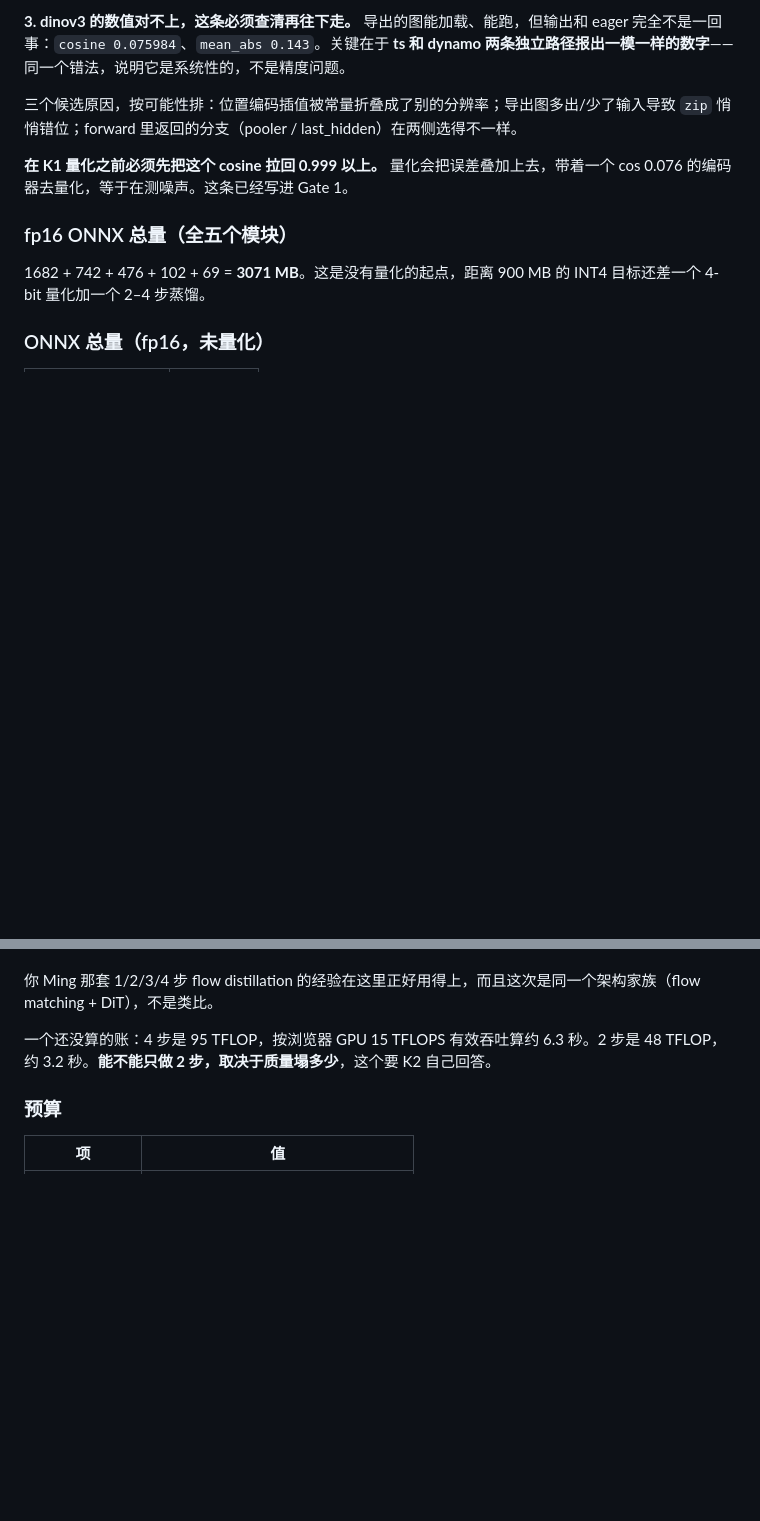
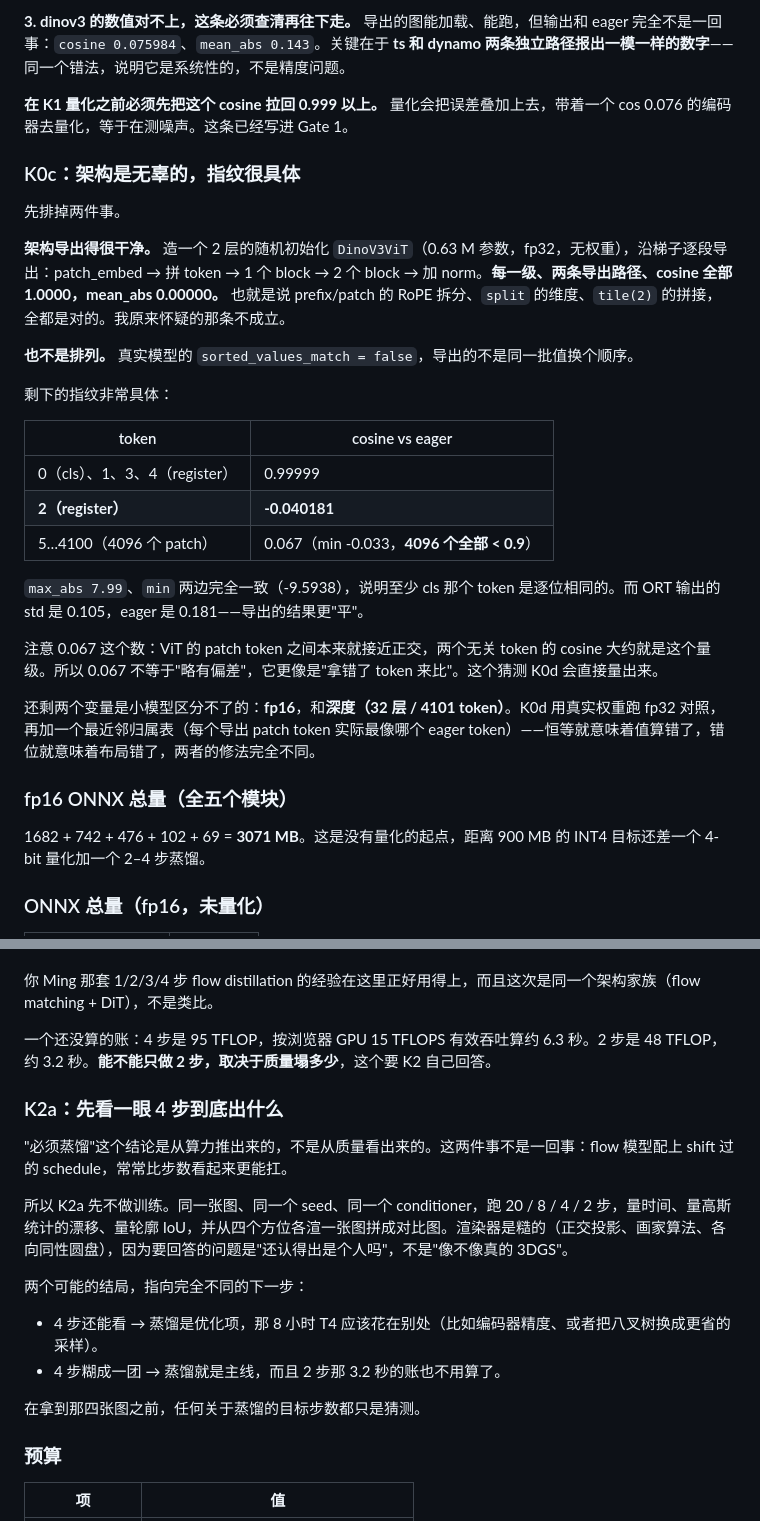
Before and after one commit to idefinity/research-webml-flip, a Markdown page: PLAN.md, 2 parts joined by grey strips. GitHub-like rendering; blank space fills up the shorter version.

Commit message:
PLAN: rule out the architecture, record the fingerprint, question the premise
K0c deleted two hypotheses from the list and left a much narrower question:
a 2-layer fp32 DinoV3ViT exports to cosine 1.0000 at every rung, so the
prefix/patch RoPE handling is fine, and the real model's output is not a
permutation of eager's. What remains is prefix tokens exact, all 4096 patch
tokens at 0.067 - and 0.067 is about what two unrelated ViT tokens score, so
it does not mean 'slightly off'.

Also records that K2a exists to challenge the plan's own premise. 'Distillation
is mandatory' was derived from TFLOPs, and TFLOPs do not answer whether four
steps still produces a person.

```diff
--- a/PLAN.md
+++ b/PLAN.md
@@ -193,9 +193,29 @@ TypeError: Module._wrapped_call_impl() got multiple values for argument 'mod'
 **3. dinov3 的数值对不上，这条必须查清再往下走。**
 导出的图能加载、能跑，但输出和 eager 完全不是一回事：`cosine 0.075984`、`mean_abs 0.143`。关键在于 **ts 和 dynamo 两条独立路径报出一模一样的数字**——同一个错法，说明它是系统性的，不是精度问题。
 
-三个候选原因，按可能性排：位置编码插值被常量折叠成了别的分辨率；导出图多出/少了输入导致 `zip` 悄悄错位；forward 里返回的分支（pooler / last_hidden）在两侧选得不一样。
+**在 K1 量化之前必须先把这个 cosine 拉回 0.999 以上。** 量化会把误差叠加上去，带着一个 cos 0.076 的编码器去量化，等于在测噪声。这条已经写进 Gate 1。
 
-**在 K1 量化之前必须先把这个 cosine 拉回 0.999 以上。** 量化会把误差叠加上去，带着一个 cos 0.076 的编码器去量化，等于在测噪声。这条已经写进 Gate 1。
+### K0c：架构是无辜的，指纹很具体
+
+先排掉两件事。
+
+**架构导出得很干净。** 造一个 2 层的随机初始化 `DinoV3ViT`（0.63 M 参数，fp32，无权重），沿梯子逐段导出：patch_embed → 拼 token → 1 个 block → 2 个 block → 加 norm。**每一级、两条导出路径、cosine 全部 1.0000，mean_abs 0.00000。** 也就是说 prefix/patch 的 RoPE 拆分、`split` 的维度、`tile(2)` 的拼接，全都是对的。我原来怀疑的那条不成立。
+
+**也不是排列。** 真实模型的 `sorted_values_match = false`，导出的不是同一批值换个顺序。
+
+剩下的指纹非常具体：
+
+| token | cosine vs eager |
+|---|---|
+| 0（cls）、1、3、4（register） | 0.99999 |
+| **2（register）** | **-0.040181** |
+| 5…4100（4096 个 patch） | 0.067（min -0.033，**4096 个全部 < 0.9**） |
+
+`max_abs 7.99`、`min` 两边完全一致（-9.5938），说明至少 cls 那个 token 是逐位相同的。而 ORT 输出的 std 是 0.105，eager 是 0.181——导出的结果更"平"。
+
+注意 0.067 这个数：ViT 的 patch token 之间本来就接近正交，两个无关 token 的 cosine 大约就是这个量级。所以 0.067 不等于"略有偏差"，它更像是"拿错了 token 来比"。这个猜测 K0d 会直接量出来。
+
+还剩两个变量是小模型区分不了的：**fp16**，和**深度（32 层 / 4101 token）**。K0d 用真实权重跑 fp32 对照，再加一个最近邻归属表（每个导出 patch token 实际最像哪个 eager token）——恒等就意味着值算错了，错位就意味着布局错了，两者的修法完全不同。
 
 ### fp16 ONNX 总量（全五个模块）
 
@@ -393,6 +413,19 @@ K0 之前，这条链路被写成“K1 出来之后浏览器端仍然 > 20 秒
 
 一个还没算的账：4 步是 95 TFLOP，按浏览器 GPU 15 TFLOPS 有效吞吐算约 6.3 秒。2 步是 48 TFLOP，约 3.2 秒。**能不能只做 2 步，取决于质量塌多少**，这个要 K2 自己回答。
 
+### K2a：先看一眼 4 步到底出什么
+
+"必须蒸馏"这个结论是从算力推出来的，不是从质量看出来的。这两件事不是一回事：flow 模型配上 shift 过的 schedule，常常比步数看起来更能扛。
+
+所以 K2a 先不做训练。同一张图、同一个 seed、同一个 conditioner，跑 20 / 8 / 4 / 2 步，量时间、量高斯统计的漂移、量轮廓 IoU，并从四个方位各渲一张图拼成对比图。渲染器是糙的（正交投影、画家算法、各向同性圆盘），因为要回答的问题是"还认得出是个人吗"，不是"像不像真的 3DGS"。
+
+两个可能的结局，指向完全不同的下一步：
+
+- 4 步还能看 → 蒸馏是优化项，那 8 小时 T4 应该花在别处（比如编码器精度、或者把八叉树换成更省的采样）。
+- 4 步糊成一团 → 蒸馏就是主线，而且 2 步那 3.2 秒的账也不用算了。
+
+在拿到那四张图之前，任何关于蒸馏的目标步数都只是猜测。
+
 ### 预算
 
 | 项 | 值 |
```
